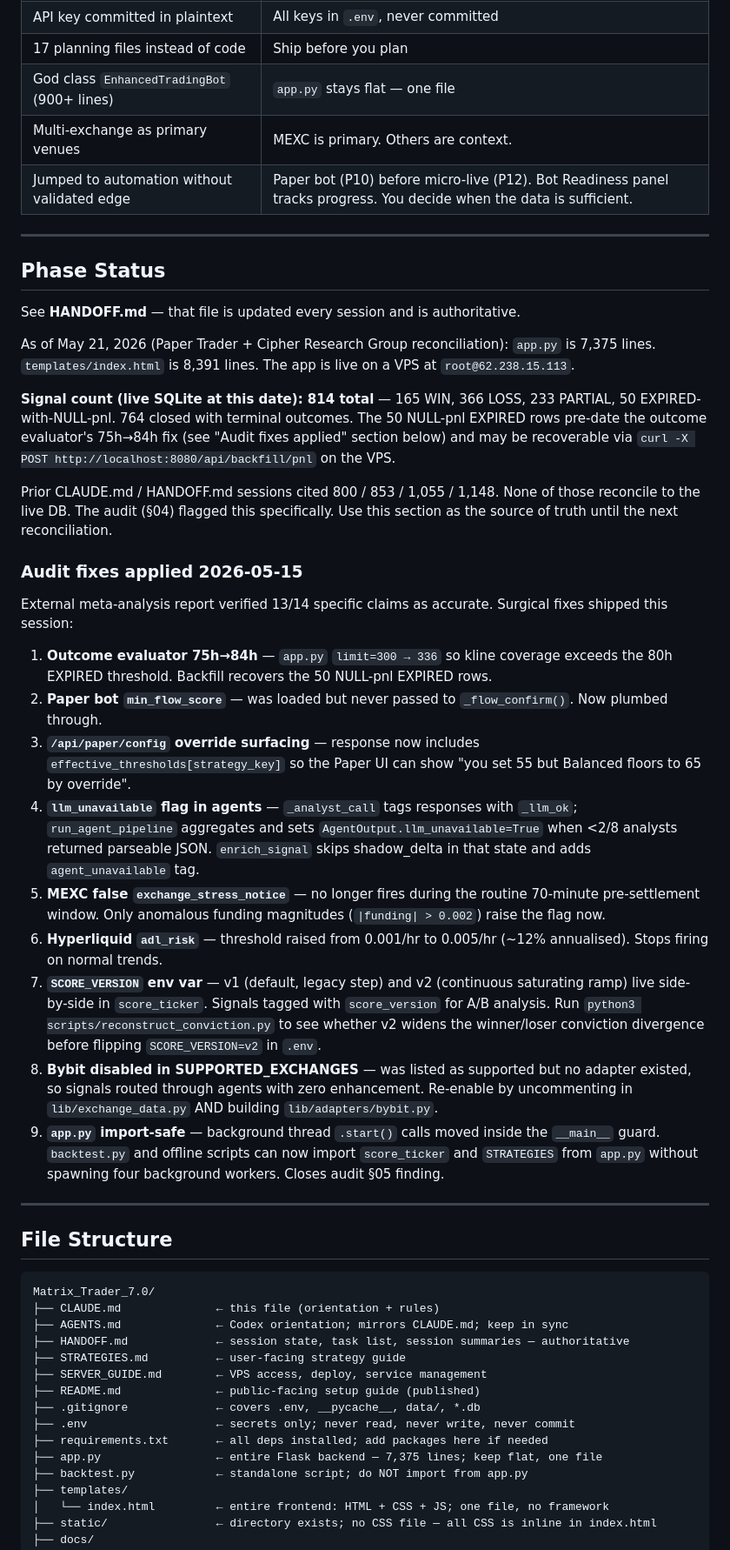
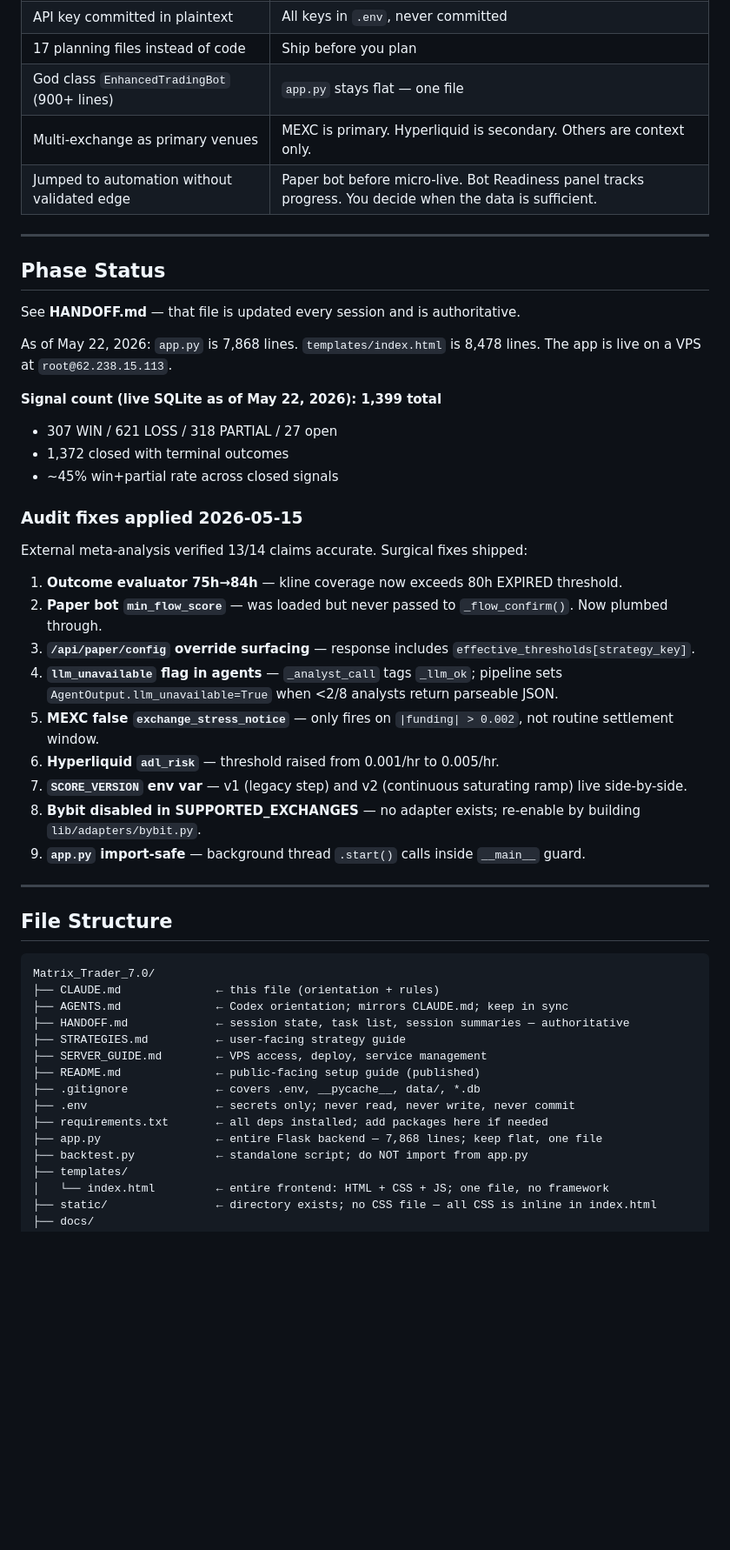
Before and after one commit to bnortey/Matrix_Trader7.0, a Markdown page: CLAUDE.md, the part around one of its changes. Shown at 87% size. Rendered like a GitHub page; blank space fills up the shorter version.

```diff
--- a/CLAUDE.md
+++ b/CLAUDE.md
@@ -37,8 +38,8 @@
 | API key committed in plaintext | All keys in `.env`, never committed |
 | 17 planning files instead of code | Ship before you plan |
 | God class `EnhancedTradingBot` (900+ lines) | `app.py` stays flat — one file |
-| Multi-exchange as primary venues | MEXC is primary. Others are context. |
-| Jumped to automation without validated edge | Paper bot (P10) before micro-live (P12). Bot Readiness panel tracks progress. You decide when the data is sufficient. |
+| Multi-exchange as primary venues | MEXC is primary. Hyperliquid is secondary. Others are context only. |
+| Jumped to automation without validated edge | Paper bot before micro-live. Bot Readiness panel tracks progress. You decide when the data is sufficient. |
 
 ---
 
@@ -46,58 +47,28 @@
 
 See **HANDOFF.md** — that file is updated every session and is authoritative.
 
-As of May 21, 2026 (Paper Trader + Cipher Research Group reconciliation):
-`app.py` is 7,375 lines. `templates/index.html` is 8,391 lines. The app is live on a VPS at
+As of May 22, 2026:
+`app.py` is 7,868 lines. `templates/index.html` is 8,478 lines. The app is live on a VPS at
 `root@62.238.15.113`.
 
-**Signal count (live SQLite at this date): 814 total** — 165 WIN, 366 LOSS,
-233 PARTIAL, 50 EXPIRED-with-NULL-pnl. 764 closed with terminal outcomes.
-The 50 NULL-pnl EXPIRED rows pre-date the outcome evaluator's 75h→84h fix
-(see "Audit fixes applied" section below) and may be recoverable via
-`curl -X POST http://localhost:8080/api/backfill/pnl` on the VPS.
-
-Prior CLAUDE.md / HANDOFF.md sessions cited 800 / 853 / 1,055 / 1,148.
-None of those reconcile to the live DB. The audit (§04) flagged this
-specifically. Use this section as the source of truth until the next
-reconciliation.
+**Signal count (live SQLite as of May 22, 2026): 1,399 total**
+- 307 WIN / 621 LOSS / 318 PARTIAL / 27 open
+- 1,372 closed with terminal outcomes
+- ~45% win+partial rate across closed signals
 
 ### Audit fixes applied 2026-05-15
 
-External meta-analysis report verified 13/14 specific claims as accurate.
-Surgical fixes shipped this session:
+External meta-analysis verified 13/14 claims accurate. Surgical fixes shipped:
 
-1. **Outcome evaluator 75h→84h** — `app.py` `limit=300 → 336` so kline
-   coverage exceeds the 80h EXPIRED threshold. Backfill recovers the 50
-   NULL-pnl EXPIRED rows.
-2. **Paper bot `min_flow_score`** — was loaded but never passed to
-   `_flow_confirm()`. Now plumbed through.
-3. **`/api/paper/config` override surfacing** — response now includes
-   `effective_thresholds[strategy_key]` so the Paper UI can show
-   "you set 55 but Balanced floors to 65 by override".
-4. **`llm_unavailable` flag in agents** — `_analyst_call` tags responses
-   with `_llm_ok`; `run_agent_pipeline` aggregates and sets
-   `AgentOutput.llm_unavailable=True` when <2/8 analysts returned
-   parseable JSON. `enrich_signal` skips shadow_delta in that state and
-   adds `agent_unavailable` tag.
-5. **MEXC false `exchange_stress_notice`** — no longer fires during the
-   routine 70-minute pre-settlement window. Only anomalous funding
-   magnitudes (`|funding| > 0.002`) raise the flag now.
-6. **Hyperliquid `adl_risk`** — threshold raised from 0.001/hr to
-   0.005/hr (~12% annualised). Stops firing on normal trends.
-7. **`SCORE_VERSION` env var** — v1 (default, legacy step) and v2
-   (continuous saturating ramp) live side-by-side in `score_ticker`.
-   Signals tagged with `score_version` for A/B analysis. Run
-   `python3 scripts/reconstruct_conviction.py` to see whether v2
-   widens the winner/loser conviction divergence before flipping
-   `SCORE_VERSION=v2` in `.env`.
-8. **Bybit disabled in SUPPORTED_EXCHANGES** — was listed as supported
-   but no adapter existed, so signals routed through agents with zero
-   enhancement. Re-enable by uncommenting in `lib/exchange_data.py` AND
-   building `lib/adapters/bybit.py`.
-9. **`app.py` import-safe** — background thread `.start()` calls moved
-   inside the `__main__` guard. `backtest.py` and offline scripts can
-   now import `score_ticker` and `STRATEGIES` from `app.py` without
-   spawning four background workers. Closes audit §05 finding.
+1. **Outcome evaluator 75h→84h** — kline coverage now exceeds 80h EXPIRED threshold.
+2. **Paper bot `min_flow_score`** — was loaded but never passed to `_flow_confirm()`. Now plumbed through.
+3. **`/api/paper/config` override surfacing** — response includes `effective_thresholds[strategy_key]`.
+4. **`llm_unavailable` flag in agents** — `_analyst_call` tags `_llm_ok`; pipeline sets `AgentOutput.llm_unavailable=True` when <2/8 analysts return parseable JSON.
+5. **MEXC false `exchange_stress_notice`** — only fires on `|funding| > 0.002`, not routine settlement window.
+6. **Hyperliquid `adl_risk`** — threshold raised from 0.001/hr to 0.005/hr.
+7. **`SCORE_VERSION` env var** — v1 (legacy step) and v2 (continuous saturating ramp) live side-by-side.
+8. **Bybit disabled in SUPPORTED_EXCHANGES** — no adapter exists; re-enable by building `lib/adapters/bybit.py`.
+9. **`app.py` import-safe** — background thread `.start()` calls inside `__main__` guard.
 
 ---
 
@@ -114,7 +85,7 @@ Matrix_Trader_7.0/
 ├── .gitignore             ← covers .env, __pycache__, data/, *.db
 ├── .env                   ← secrets only; never read, never write, never commit
 ├── requirements.txt       ← all deps installed; add packages here if needed
-├── app.py                 ← entire Flask backend — 7,375 lines; keep flat, one file
+├── app.py                 ← entire Flask backend — 7,868 lines; keep flat, one file
 ├── backtest.py            ← standalone script; do NOT import from app.py
 ├── templates/
 │   └── index.html         ← entire frontend: HTML + CSS + JS; one file, no framework
```
Also changed, not shown: other parts of CLAUDE.md (+88 -47 lines).
